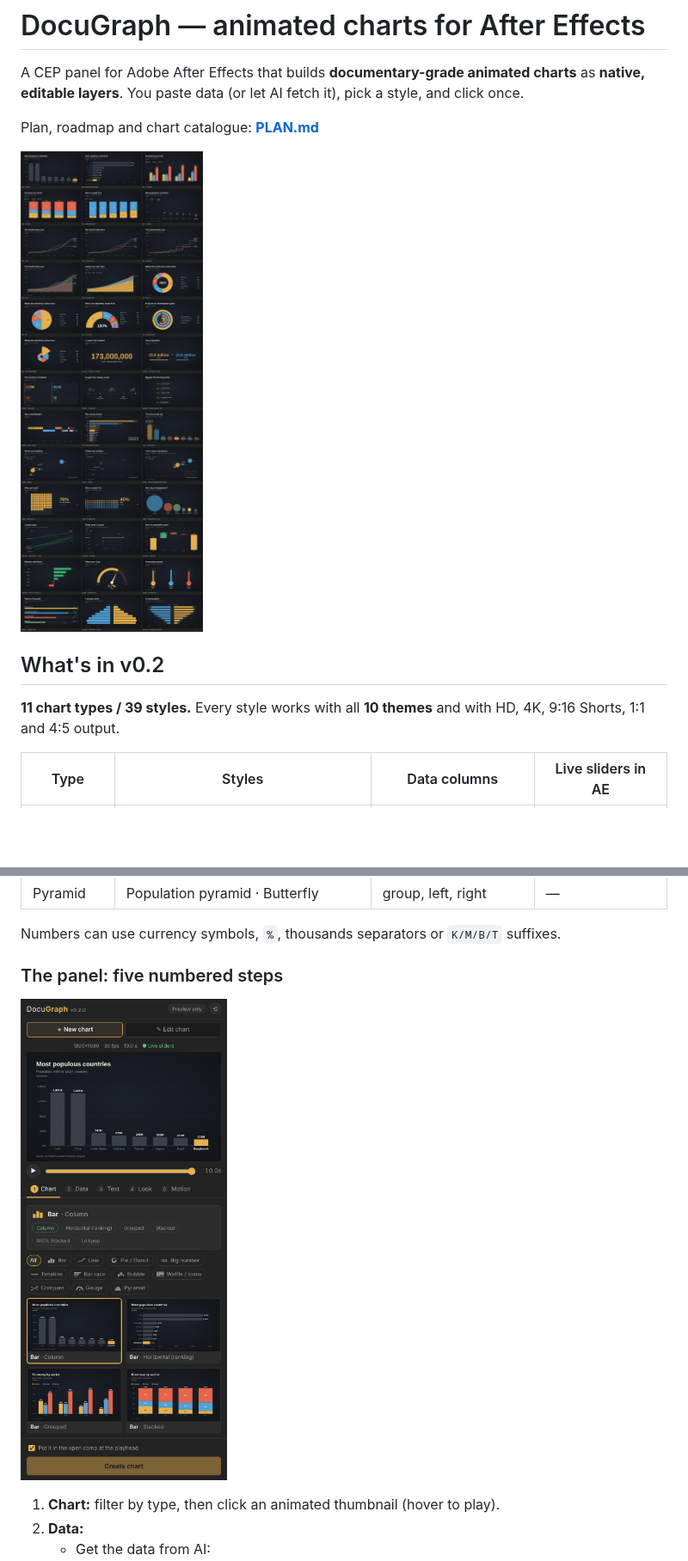
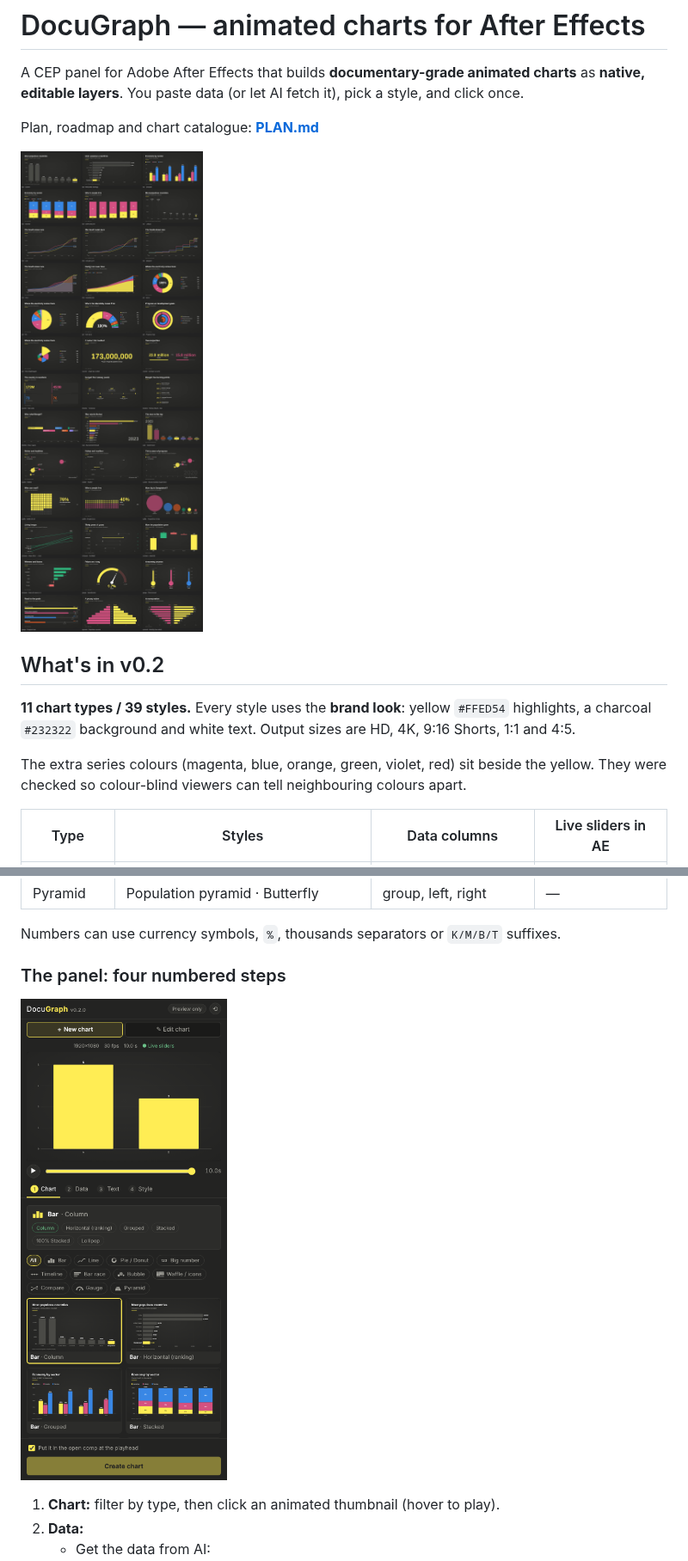
Before and after one commit to byariyankhan/graph, a Markdown page: README.md, 2 parts joined by grey strips. Shown at 86% size. GitHub-like rendering; pictures changed too: docs/img/panel.png, docs/img/sheet-brand-end-1920x1080.jpg (added), docs/img/sheet-docDark-end-1920x1080.jpg (deleted); blank space fills up the shorter version.

```diff
--- a/README.md
+++ b/README.md
@@ -5,11 +5,13 @@ A CEP panel for Adobe After Effects that builds **documentary-grade animated cha
 
 Plan, roadmap and chart catalogue: **[PLAN.md](PLAN.md)**
 
-![Every style, Documentary Dark](docs/img/sheet-docDark-end-1920x1080.jpg)
+![Every style in the brand look](docs/img/sheet-brand-end-1920x1080.jpg)
 
 ## What's in v0.2
 
-**11 chart types / 39 styles.** Every style works with all **10 themes** and with HD, 4K, 9:16 Shorts, 1:1 and 4:5 output.
+**11 chart types / 39 styles.** Every style uses the **brand look**: yellow `#FFED54` highlights, a charcoal `#232322` background and white text. Output sizes are HD, 4K, 9:16 Shorts, 1:1 and 4:5.
+
+The extra series colours (magenta, blue, orange, green, violet, red) sit beside the yellow. They were checked so colour-blind viewers can tell neighbouring colours apart.
 
 | Type | Styles | Data columns | Live sliders in AE |
 |---|---|---|---|
@@ -27,7 +29,7 @@ Plan, roadmap and chart catalogue: **[PLAN.md](PLAN.md)**
 
 Numbers can use currency symbols, `%`, thousands separators or `K/M/B/T` suffixes.
 
-### The panel: five numbered steps
+### The panel: four numbered steps
 
 ![Panel](docs/img/panel.png)
 
```
Also changed, not shown: other parts of README.md (+6 -4 lines), PLAN.md (+9 -14 lines), docs/img/sheet-vintage-end-1920x1080.jpg (deleted), 11 other files.
